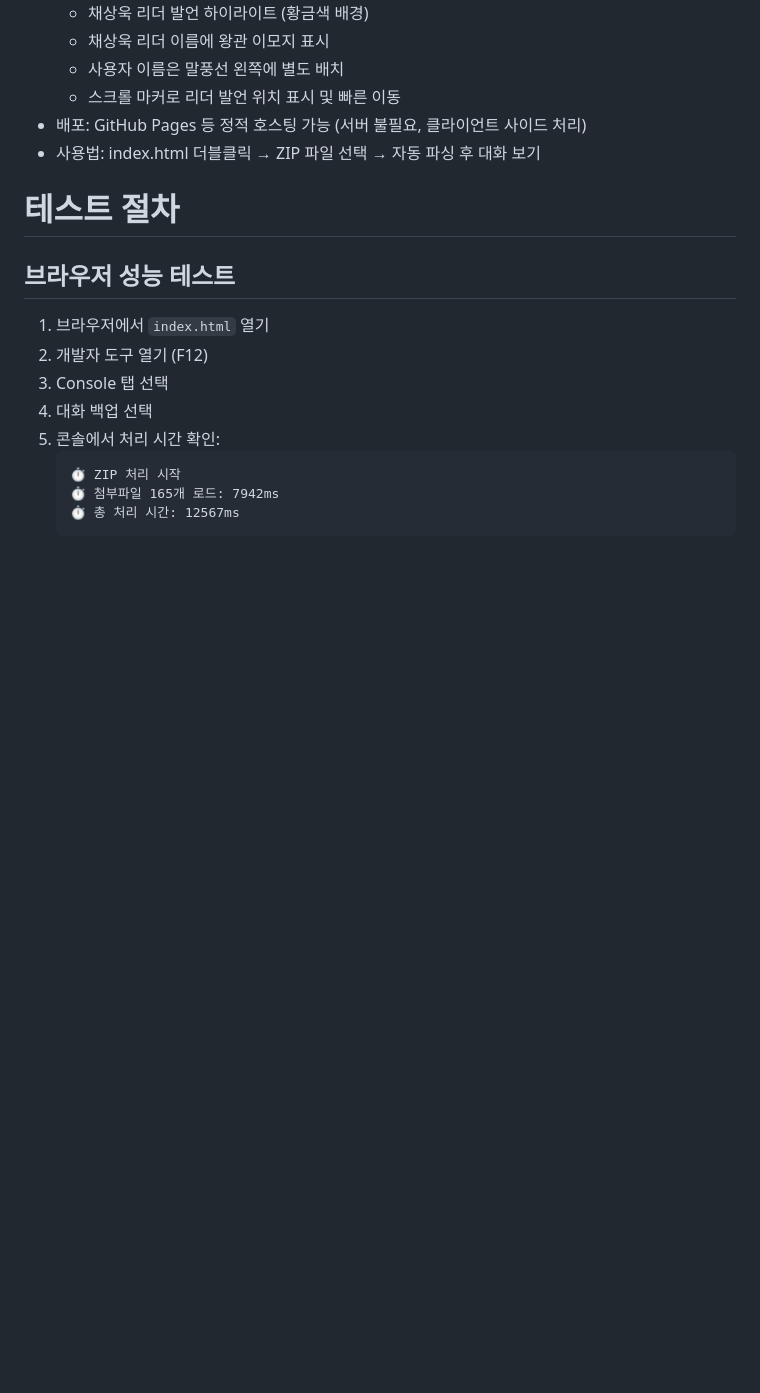
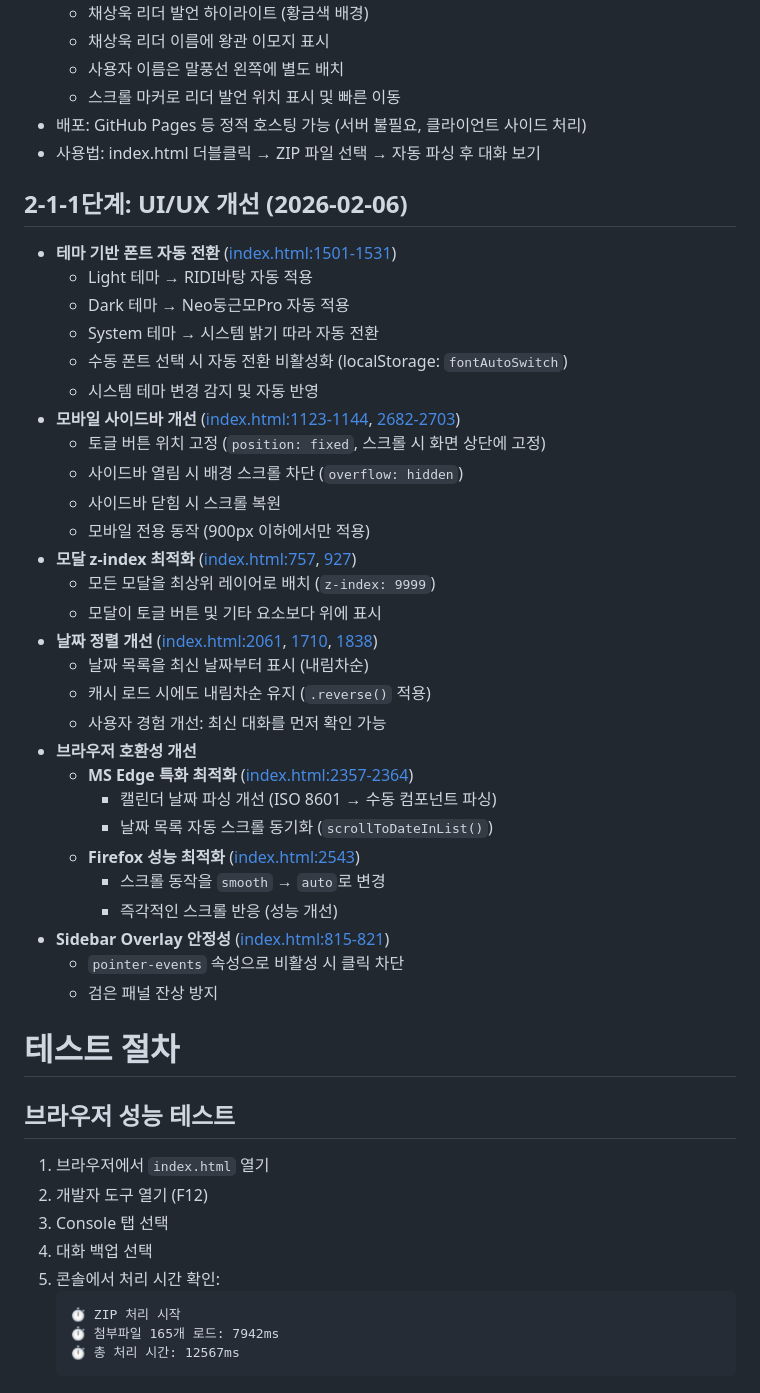
Before and after one commit to meringue5/chaextractor, a Markdown page: AGENTS.md, the part around the change. Drawn GitHub-style; blank space fills up the shorter version.

Commit message:
Update documentation with recent UI/UX improvements
- Add theme-based font auto-switching to features
- Document mobile sidebar improvements
- Add browser compatibility section (Edge, Firefox optimizations)
- Document date ordering (descending/newest first)
- Add 2-1-1 stage section with technical details

Co-Authored-By: Claude Sonnet 4.5 <noreply@anthropic.com>

```diff
--- a/AGENTS.md
+++ b/AGENTS.md
@@ -235,6 +235,36 @@
 * 배포: GitHub Pages 등 정적 호스팅 가능 (서버 불필요, 클라이언트 사이드 처리)
 * 사용법: index.html 더블클릭 → ZIP 파일 선택 → 자동 파싱 후 대화 보기
 
+## 2-1-1단계: UI/UX 개선 (2026-02-06)
+* **테마 기반 폰트 자동 전환** ([index.html:1501-1531](d:\workspace\chae\index.html#L1501-L1531))
+  * Light 테마 → RIDI바탕 자동 적용
+  * Dark 테마 → Neo둥근모Pro 자동 적용
+  * System 테마 → 시스템 밝기 따라 자동 전환
+  * 수동 폰트 선택 시 자동 전환 비활성화 (localStorage: `fontAutoSwitch`)
+  * 시스템 테마 변경 감지 및 자동 반영
+* **모바일 사이드바 개선** ([index.html:1123-1144](d:\workspace\chae\index.html#L1123-L1144), [2682-2703](d:\workspace\chae\index.html#L2682-L2703))
+  * 토글 버튼 위치 고정 (`position: fixed`, 스크롤 시 화면 상단에 고정)
+  * 사이드바 열림 시 배경 스크롤 차단 (`overflow: hidden`)
+  * 사이드바 닫힘 시 스크롤 복원
+  * 모바일 전용 동작 (900px 이하에서만 적용)
+* **모달 z-index 최적화** ([index.html:757](d:\workspace\chae\index.html#L757), [927](d:\workspace\chae\index.html#L927))
+  * 모든 모달을 최상위 레이어로 배치 (`z-index: 9999`)
+  * 모달이 토글 버튼 및 기타 요소보다 위에 표시
+* **날짜 정렬 개선** ([index.html:2061](d:\workspace\chae\index.html#L2061), [1710](d:\workspace\chae\index.html#L1710), [1838](d:\workspace\chae\index.html#L1838))
+  * 날짜 목록을 최신 날짜부터 표시 (내림차순)
+  * 캐시 로드 시에도 내림차순 유지 (`.reverse()` 적용)
+  * 사용자 경험 개선: 최신 대화를 먼저 확인 가능
+* **브라우저 호환성 개선**
+  * **MS Edge 특화 최적화** ([index.html:2357-2364](d:\workspace\chae\index.html#L2357-L2364))
+    - 캘린더 날짜 파싱 개선 (ISO 8601 → 수동 컴포넌트 파싱)
+    - 날짜 목록 자동 스크롤 동기화 (`scrollToDateInList()`)
+  * **Firefox 성능 최적화** ([index.html:2543](d:\workspace\chae\index.html#L2543))
+    - 스크롤 동작을 `smooth` → `auto`로 변경
+    - 즉각적인 스크롤 반응 (성능 개선)
+* **Sidebar Overlay 안정성** ([index.html:815-821](d:\workspace\chae\index.html#L815-L821))
+  * `pointer-events` 속성으로 비활성 시 클릭 차단
+  * 검은 패널 잔상 방지
+
 # 테스트 절차
 
 ## 브라우저 성능 테스트
```
Also changed, not shown: README.md (+11 -1 lines).
